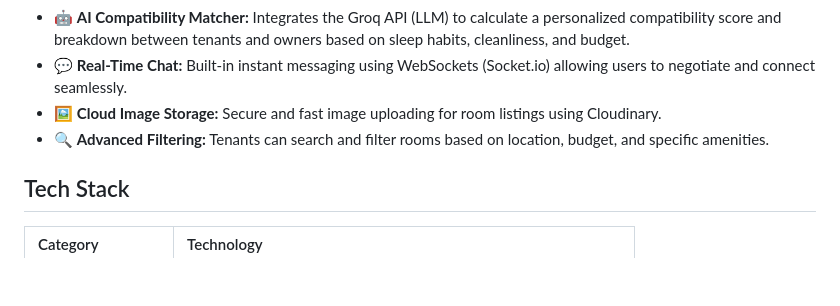
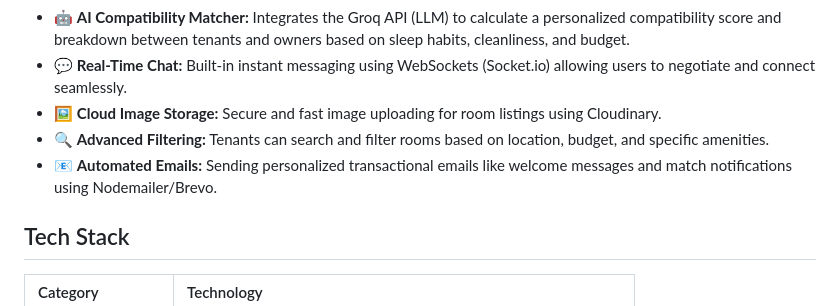
Before and after one commit to pranavshar223/rent-flatmate-finder, a Markdown page: readme.md, the part around the change. GitHub-like rendering; blank space fills up the shorter version.

Commit message:
docs: add email to key features

```diff
--- a/readme.md
+++ b/readme.md
@@ -60,6 +60,7 @@ Finding the right flatmate or renting out a room can be a daunting task. **Rent
 - 💬 **Real-Time Chat:** Built-in instant messaging using WebSockets (Socket.io) allowing users to negotiate and connect seamlessly.
 - 🖼️ **Cloud Image Storage:** Secure and fast image uploading for room listings using Cloudinary.
 - 🔍 **Advanced Filtering:** Tenants can search and filter rooms based on location, budget, and specific amenities.
+- 📧 **Automated Emails:** Sending personalized transactional emails like welcome messages and match notifications using Nodemailer/Brevo.
 
 ## Tech Stack
 
```
